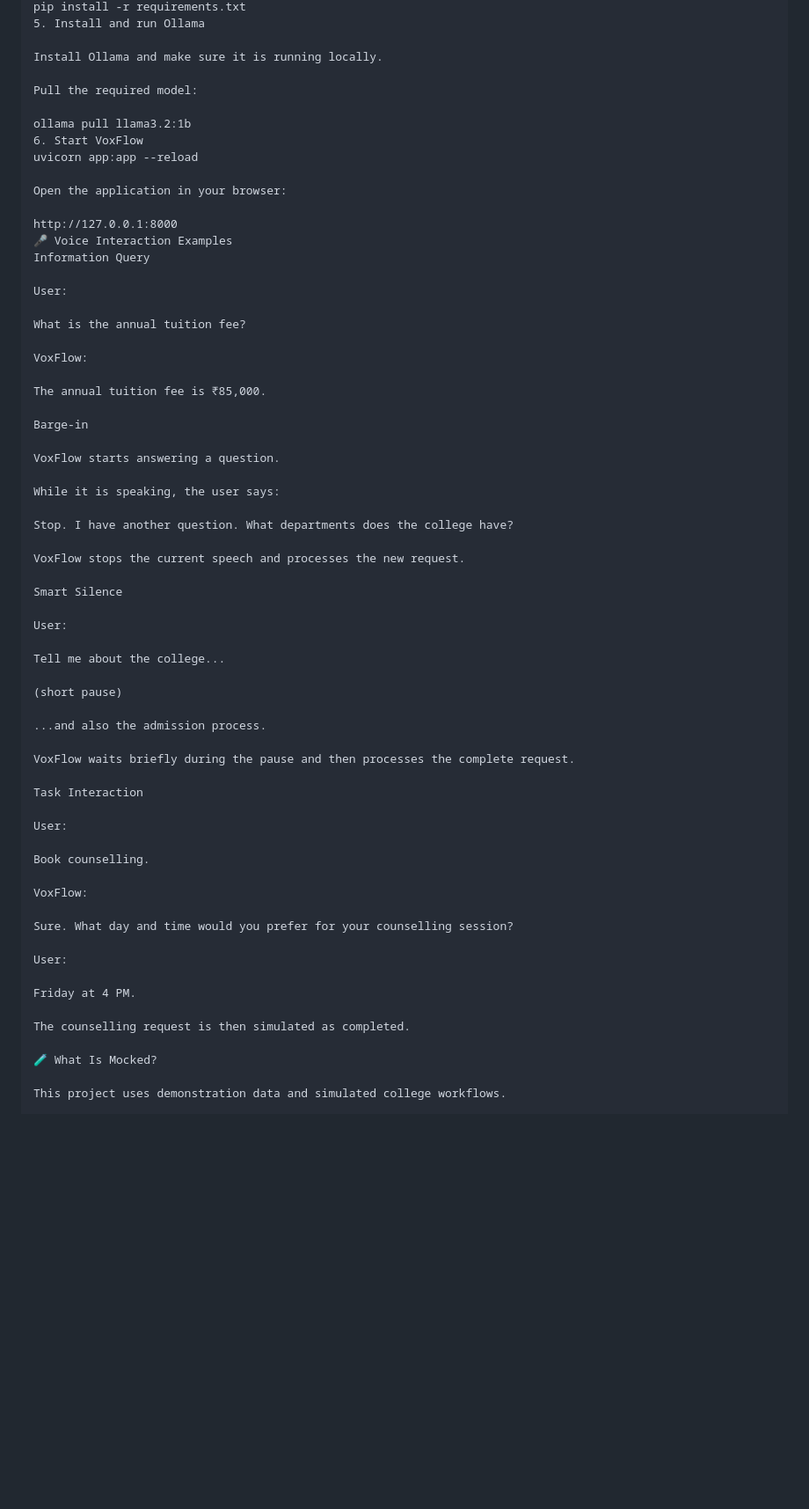
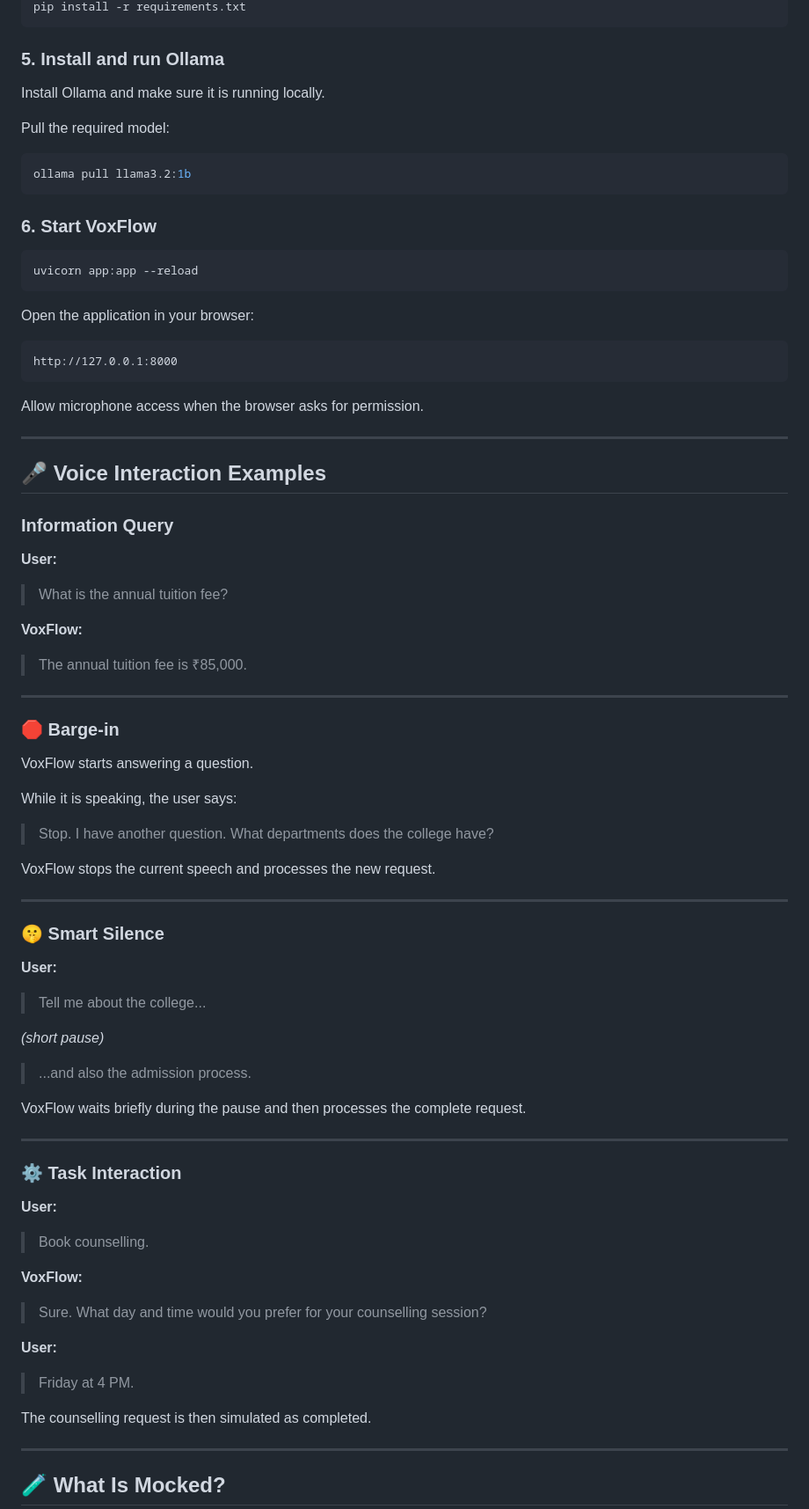
Before and after one commit to hemal87/voxflow, a Markdown page: README.md, the part around one of its changes. Shown at 88% size. GitHub-like rendering; blank space fills up the shorter version.

````diff
--- a/README.md
+++ b/README.md
@@ -131,67 +161,89 @@ venv\Scripts\activate
 pip install -r requirements.txt
-5. Install and run Ollama
+```
+
+### 5. Install and run Ollama
 
 Install Ollama and make sure it is running locally.
 
 Pull the required model:
 
+```bash
 ollama pull llama3.2:1b
-6. Start VoxFlow
+```
+
+### 6. Start VoxFlow
+
+```bash
 uvicorn app:app --reload
+```
 
 Open the application in your browser:
 
+```text
 http://127.0.0.1:8000
-🎤 Voice Interaction Examples
-Information Query
+```
 
-User:
+Allow microphone access when the browser asks for permission.
 
-What is the annual tuition fee?
+---
 
-VoxFlow:
+## 🎤 Voice Interaction Examples
 
-The annual tuition fee is ₹85,000.
+### Information Query
 
-Barge-in
+**User:**
+
+> What is the annual tuition fee?
+
+**VoxFlow:**
+
+> The annual tuition fee is ₹85,000.
+
+---
+
+### 🛑 Barge-in
 
 VoxFlow starts answering a question.
 
 While it is speaking, the user says:
 
-Stop. I have another question. What departments does the college have?
+> Stop. I have another question. What departments does the college have?
 
 VoxFlow stops the current speech and processes the new request.
 
-Smart Silence
+---
 
-User:
+### 🤫 Smart Silence
 
-Tell me about the college...
+**User:**
 
-(short pause)
+> Tell me about the college...
 
-...and also the admission process.
+*(short pause)*
+
+> ...and also the admission process.
 
 VoxFlow waits briefly during the pause and then processes the complete request.
 
-Task Interaction
+---
 
-User:
+### ⚙️ Task Interaction
 
-Book counselling.
+**User:**
 
-VoxFlow:
+> Book counselling.
 
-Sure. What day and time would you prefer for your counselling session?
+**VoxFlow:**
 
-User:
+> Sure. What day and time would you prefer for your counselling session?
 
-Friday at 4 PM.
+**User:**
+
+> Friday at 4 PM.
 
 The counselling request is then simulated as completed.
 
-🧪 What Is Mocked?
+---
 
-This project uses demonstration data and simulated college workflows.
+## 🧪 What Is Mocked?
 
````
Also changed, not shown: other parts of README.md (+105 -48 lines).
